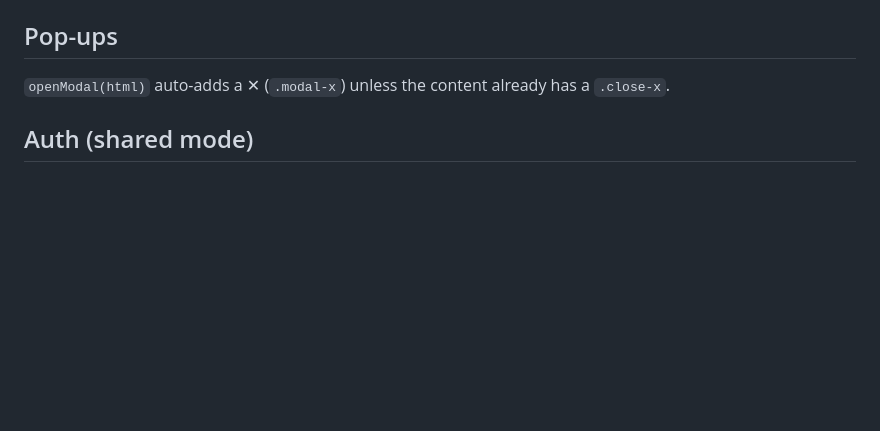
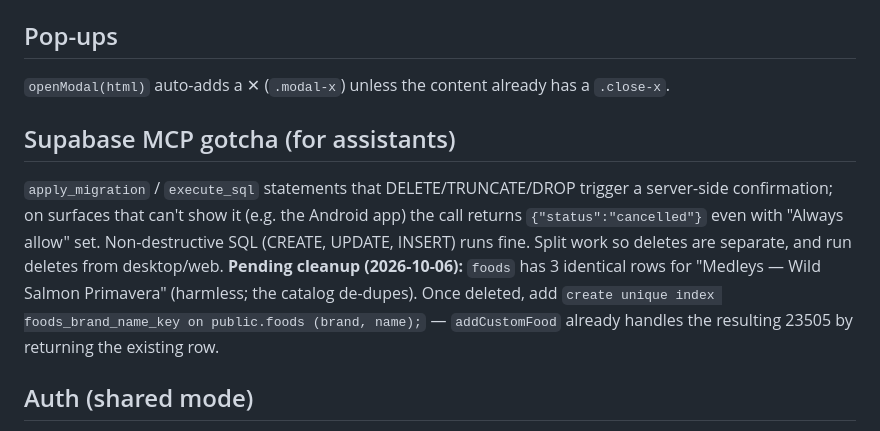
Before and after one commit to moses332/cat-food-tracker, a Markdown page: CLAUDE.md, the part around the change. Rendered like a GitHub page; blank space fills up the shorter version.

Commit message:
Notes: Supabase delete-confirmation gotcha + pending foods de-dupe
Co-Authored-By: Claude Opus 5.5 <noreply@anthropic.com>
Claude-Session: https://claude.ai/code/session_014kduc7ZRBqaS4JB7e7KM4H

```diff
--- a/CLAUDE.md
+++ b/CLAUDE.md
@@ -109,6 +109,16 @@ Logic lives in `js/insights.js`:
 ## Pop-ups
 `openModal(html)` auto-adds a ✕ (`.modal-x`) unless the content already has a `.close-x`.
 
+## Supabase MCP gotcha (for assistants)
+`apply_migration` / `execute_sql` statements that DELETE/TRUNCATE/DROP trigger a server-side
+confirmation; on surfaces that can't show it (e.g. the Android app) the call returns
+`{"status":"cancelled"}` even with "Always allow" set. Non-destructive SQL (CREATE, UPDATE,
+INSERT) runs fine. Split work so deletes are separate, and run deletes from desktop/web.
+**Pending cleanup (2026-10-06):** `foods` has 3 identical rows for
+"Medleys — Wild Salmon Primavera" (harmless; the catalog de-dupes). Once deleted, add
+`create unique index foods_brand_name_key on public.foods (brand, name);` — `addCustomFood`
+already handles the resulting 23505 by returning the existing row.
+
 ## Auth (shared mode)
 - **Passwordless email OTP, invite-only.** `store.sendCode(email)` (shouldCreateUser:false) →
   `store.verifyCode(email, token)`. Login gate lives in `app.js` (`showLoginGate` et al.).
```
